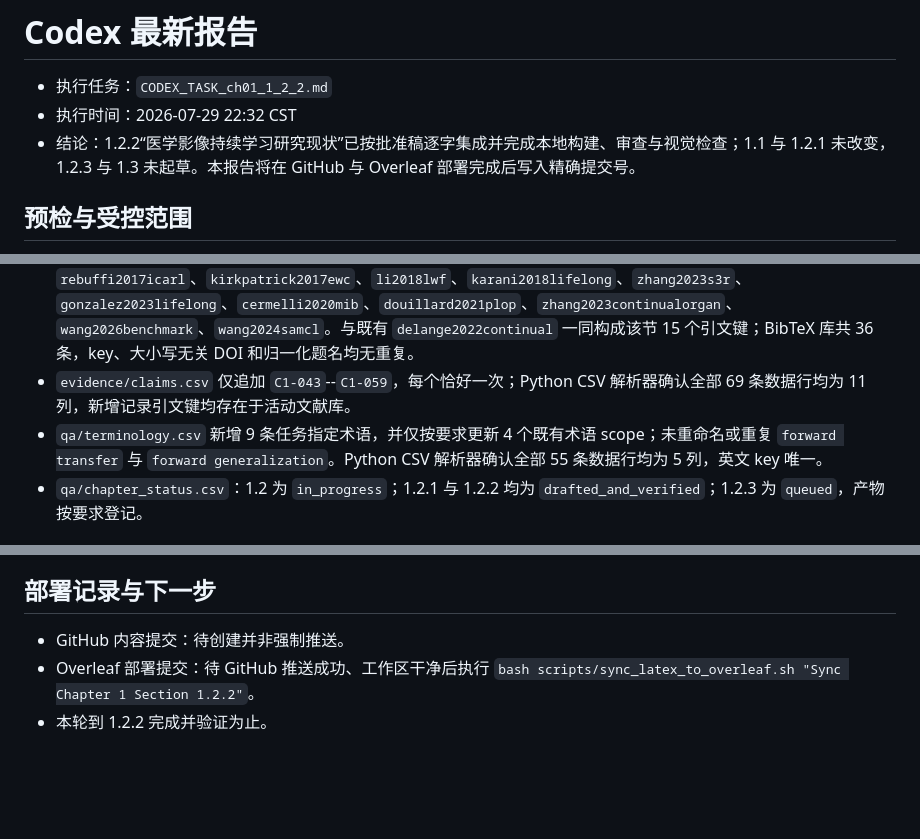
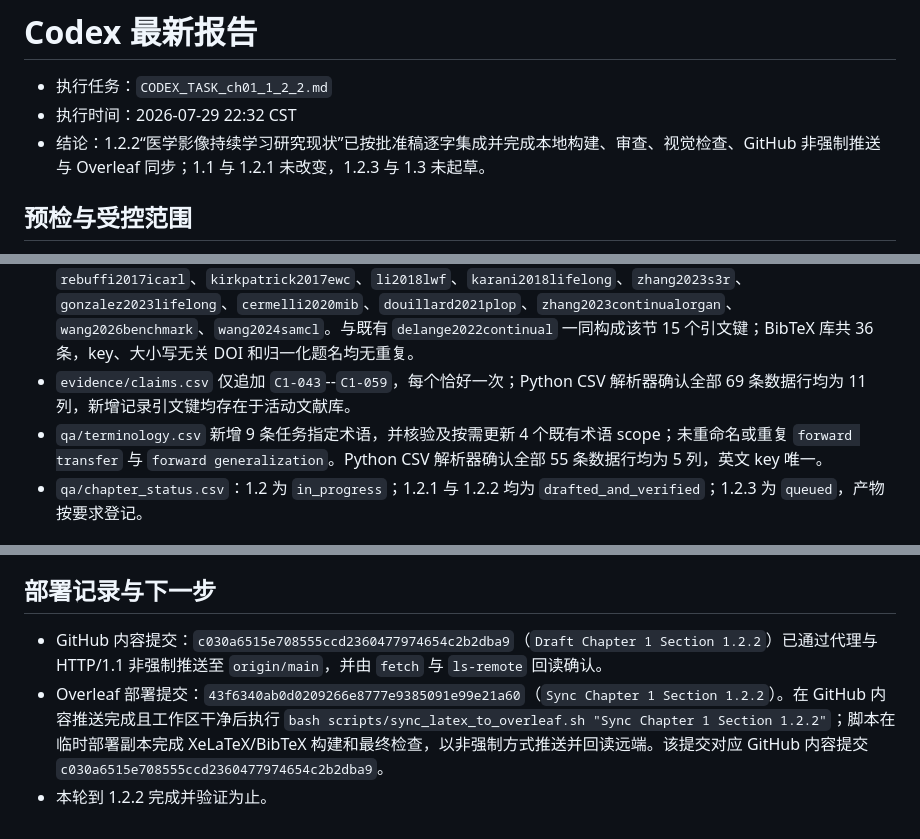
Before and after one commit to DLwbm123/phd-thesis, a Markdown page: handoff/LATEST_CODEX_REPORT.md, 3 parts joined by grey strips. Drawn GitHub-style; blank space fills up the shorter version.

Commit message:
Record Chapter 1.2.2 deployment

```diff
--- a/handoff/LATEST_CODEX_REPORT.md
+++ b/handoff/LATEST_CODEX_REPORT.md
@@ -2,7 +2,7 @@
 
 - 执行任务：`CODEX_TASK_ch01_1_2_2.md`
 - 执行时间：2026-07-29 22:32 CST
-- 结论：1.2.2“医学影像持续学习研究现状”已按批准稿逐字集成并完成本地构建、审查与视觉检查；1.1 与 1.2.1 未改变，1.2.3 与 1.3 未起草。本报告将在 GitHub 与 Overleaf 部署完成后写入精确提交号。
+- 结论：1.2.2“医学影像持续学习研究现状”已按批准稿逐字集成并完成本地构建、审查、视觉检查、GitHub 非强制推送与 Overleaf 同步；1.1 与 1.2.1 未改变，1.2.3 与 1.3 未起草。
 
 ## 预检与受控范围
 
@@ -15,7 +15,7 @@
 - 批准的 12 段 1.2.2 正文已插入既有标题和 `subsec:intro-continual-learning` 标签之后。任务文件与正文的非空行逐字一致；仅保留 LaTeX 段落间空行。
 - 新增且实际引用的 BibTeX 条目：`wang2024continualsurvey`、`kumari2025medicalcl`、`yuan2024continualseg`、`rebuffi2017icarl`、`kirkpatrick2017ewc`、`li2018lwf`、`karani2018lifelong`、`zhang2023s3r`、`gonzalez2023lifelong`、`cermelli2020mib`、`douillard2021plop`、`zhang2023continualorgan`、`wang2026benchmark`、`wang2024samcl`。与既有 `delange2022continual` 一同构成该节 15 个引文键；BibTeX 库共 36 条，key、大小写无关 DOI 和归一化题名均无重复。
 - `evidence/claims.csv` 仅追加 `C1-043`--`C1-059`，每个恰好一次；Python CSV 解析器确认全部 69 条数据行均为 11 列，新增记录引文键均存在于活动文献库。
-- `qa/terminology.csv` 新增 9 条任务指定术语，并仅按要求更新 4 个既有术语 scope；未重命名或重复 `forward transfer` 与 `forward generalization`。Python CSV 解析器确认全部 55 条数据行均为 5 列，英文 key 唯一。
+- `qa/terminology.csv` 新增 9 条任务指定术语，并核验及按需更新 4 个既有术语 scope；未重命名或重复 `forward transfer` 与 `forward generalization`。Python CSV 解析器确认全部 55 条数据行均为 5 列，英文 key 唯一。
 - `qa/chapter_status.csv`：1.2 为 `in_progress`；1.2.1 与 1.2.2 均为 `drafted_and_verified`；1.2.3 为 `queued`，产物按要求登记。
 
 ## 构建、审查与视觉检查
@@ -40,6 +40,6 @@ latexmk -xelatex -interaction=nonstopmode -file-line-error main.tex
 
 ## 部署记录与下一步
 
-- GitHub 内容提交：待创建并非强制推送。
-- Overleaf 部署提交：待 GitHub 推送成功、工作区干净后执行 `bash scripts/sync_latex_to_overleaf.sh "Sync Chapter 1 Section 1.2.2"`。
+- GitHub 内容提交：`c030a6515e708555ccd2360477974654c2b2dba9`（`Draft Chapter 1 Section 1.2.2`）已通过代理与 HTTP/1.1 非强制推送至 `origin/main`，并由 `fetch` 与 `ls-remote` 回读确认。
+- Overleaf 部署提交：`43f6340ab0d0209266e8777e9385091e99e21a60`（`Sync Chapter 1 Section 1.2.2`）。在 GitHub 内容推送完成且工作区干净后执行 `bash scripts/sync_latex_to_overleaf.sh "Sync Chapter 1 Section 1.2.2"`；脚本在临时部署副本完成 XeLaTeX/BibTeX 构建和最终检查，以非强制方式推送并回读远端。该提交对应 GitHub 内容提交 `c030a6515e708555ccd2360477974654c2b2dba9`。
 - 本轮到 1.2.2 完成并验证为止。
```
Also changed, not shown: STATE.md (+2 -2 lines).
